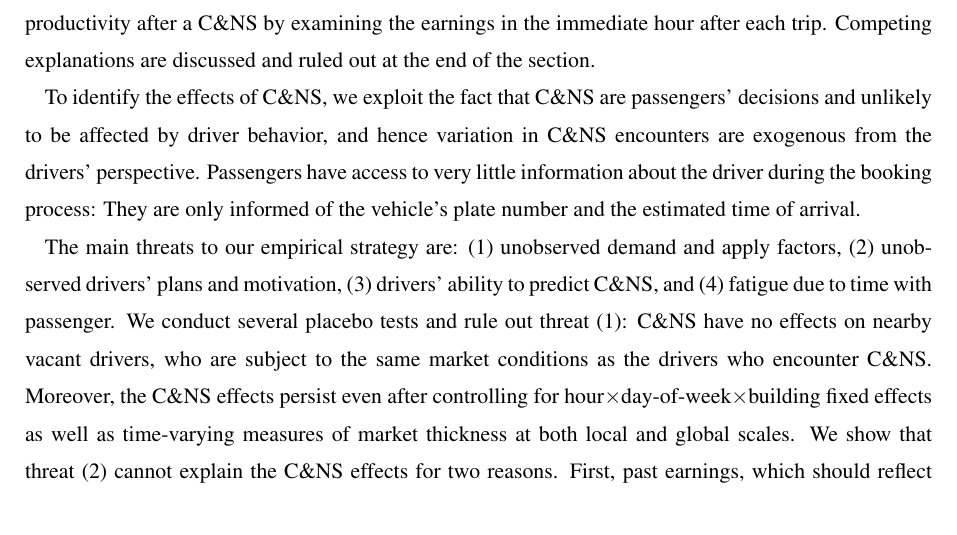
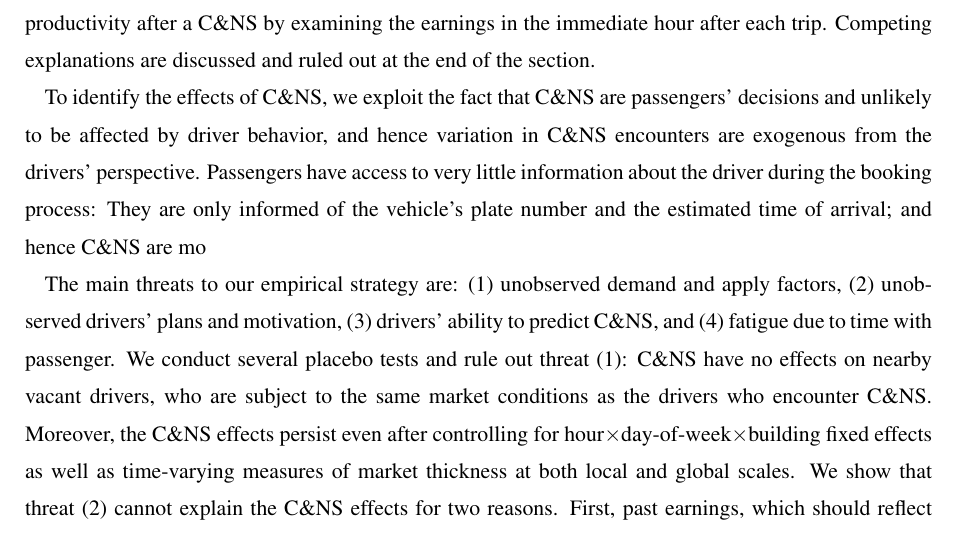
Before and after one commit to 9mat/cns, a LaTeX document (aejpol.tex): part of page 8 of 31, cut so that both start at the same text. Compiled offline with pdfLaTeX.

Commit message:
Update on Overleaf.

```diff
--- a/aejpol.tex
+++ b/aejpol.tex
@@ -398,7 +398,7 @@ Competing explanations are discussed and ruled out at the end of the section.
 
 To identify the effects of C\&NS, we exploit the fact that C\&NS are passengers' decisions and unlikely to be
 affected by driver behavior, and hence variation in C\&NS encounters are exogenous from the drivers' perspective.
-Passengers have access to very little information about the driver during the booking process: They are only informed of the vehicle's plate number and the estimated time of arrival.
+Passengers have access to very little information about the driver during the booking process: They are only informed of the vehicle's plate number and the estimated time of arrival; and hence C\&NS are mo
 
 The main threats to our empirical strategy are: (1) unobserved demand and apply factors, (2) unobserved drivers' plans and motivation, (3) drivers' ability to predict C\&NS, and (4) fatigue due to time with passenger. We conduct several placebo tests and rule out threat (1): C\&NS have no effects on nearby vacant drivers, who are subject to the same market conditions as the drivers who encounter C\&NS. Moreover, the C\&NS effects persist even after controlling for hour\(\times\)day-of-week\(\times\)building fixed effects as well as time-varying measures of market thickness at both local and global scales. We show that threat (2) cannot explain the C\&NS effects for two reasons. First, past earnings, which should reflect drivers' plans and motivation, do not predict future C\&NS occurrence. Second, the results are robust even when we limit the sample to a subset of the data in which drivers do not know the booking destination and are unable to plan ahead. Driver fixed effects, driver\(\times\)month fixed effects, driver\(\times\)day-of-week, and driver\(\times\)region\footnote {The Singapore government divides Singapore into 5 regions, 55 areas, and 323 zones for development purpose} fixed effects are separately included in different specifications to control for threat (3) and the results remain robust in all these specifications. We explicitly control for threat (4) with the number of break minutes and minutes with passengers in the last hour, and the effects of these factors are small and, in most specifications, insignificant, and hence, unable to account for our results.
 
```
